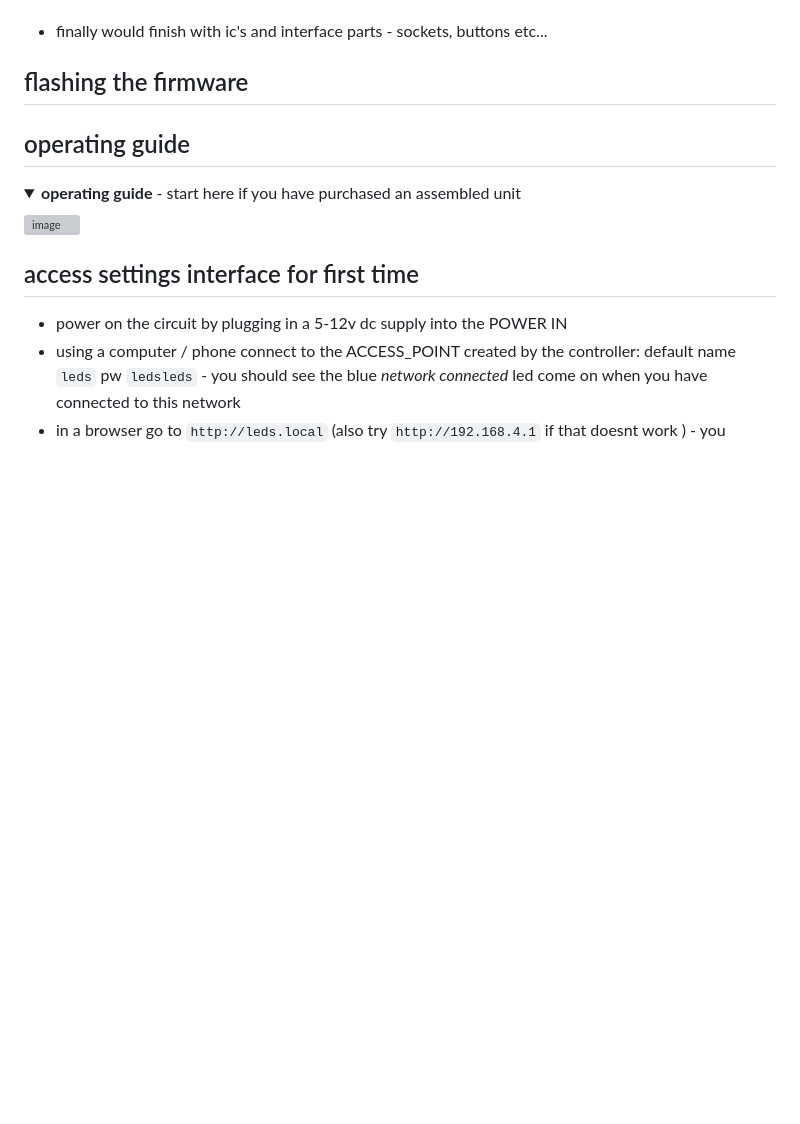
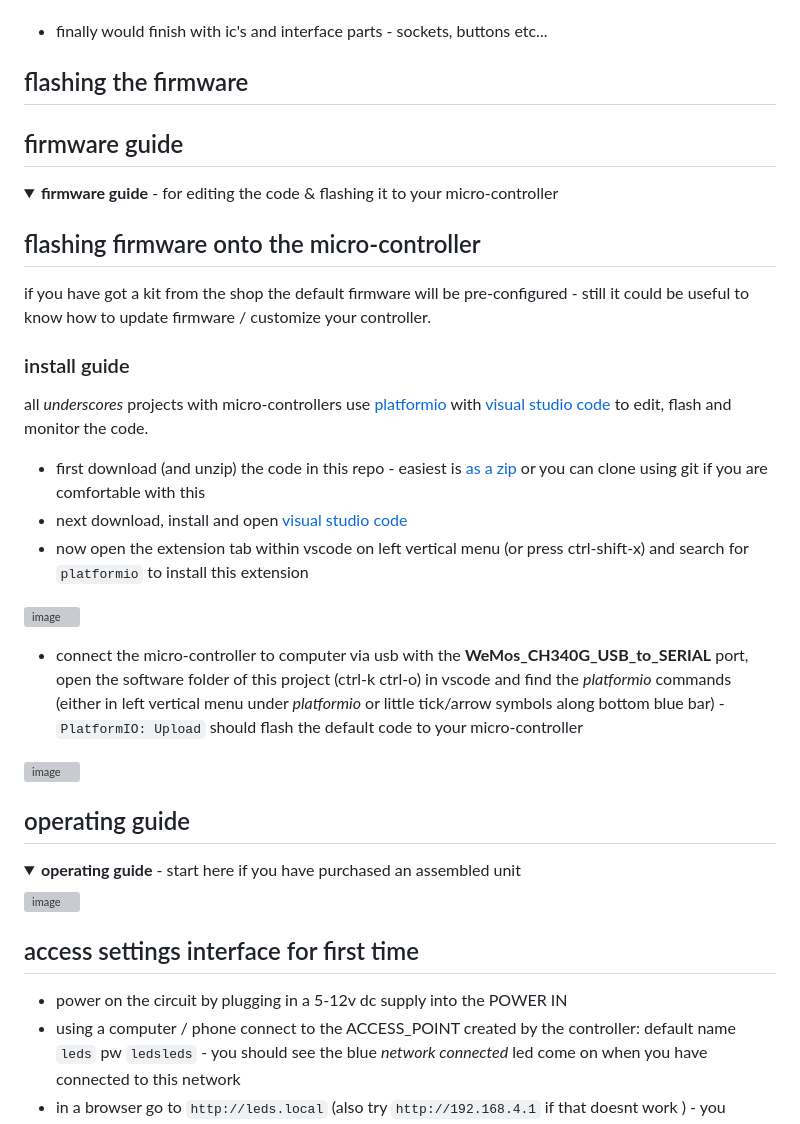
Before and after one commit to cyberboy666/lateral_led_controller, a Markdown page: README.md, the part around one of its changes. Drawn GitHub-style; folded sections open; blank space fills up the shorter version; grey boxes are pictures that could not be loaded.

```diff
--- a/README.md
+++ b/README.md
@@ -204,6 +232,29 @@ follow this link to view the [interactive BOM](https://htmlpreview.github.io/?ht
 ## flashing the firmware
 
 
+## firmware guide
+
+<details><summary><b>firmware guide</b> - for editing the code & flashing it to your micro-controller</summary>
+
+## flashing firmware onto the micro-controller
+
+if you have got a kit from the shop the default firmware will be pre-configured - still it could be useful to know how to update firmware / customize your controller.
+
+### install guide
+
+all _underscores_ projects with micro-controllers use [platformio](https://platformio.org/) with [visual studio code](https://code.visualstudio.com/) to edit, flash and monitor the code.
+
+- first download (and unzip) the code in this repo - easiest is [as a zip](https://github.com/cyberboy666/lateral_led_controller/archive/refs/heads/main.zip) or you can clone using git if you are comfortable with this
+- next download, install and open [visual studio code](https://code.visualstudio.com/#alt-downloads)
+- now open the extension tab within vscode on left vertical menu (or press ctrl-shift-x) and search for `platformio` to install this extension
+
+![image](https://user-images.githubusercontent.com/12017938/158495161-7c3114fc-814b-4acc-b142-4a9522370473.png)
+
+- connect the micro-controller to computer via usb with the __WeMos_CH340G_USB_to_SERIAL__ port, open the software folder of this project (ctrl-k ctrl-o) in vscode and find the _platformio_ commands (either in left vertical menu under _platformio_ or little tick/arrow symbols along bottom blue bar) - `PlatformIO: Upload` should flash the default code to your micro-controller
+
+![image](https://user-images.githubusercontent.com/12017938/158495844-99466196-086a-47d2-b803-2b5941d33ac5.png)
+
+</details>
 
 </details>
 
```
Also changed, not shown: other parts of README.md (+34 -14 lines).
